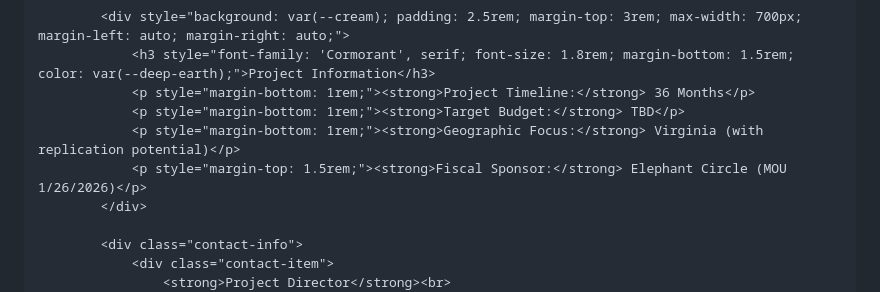
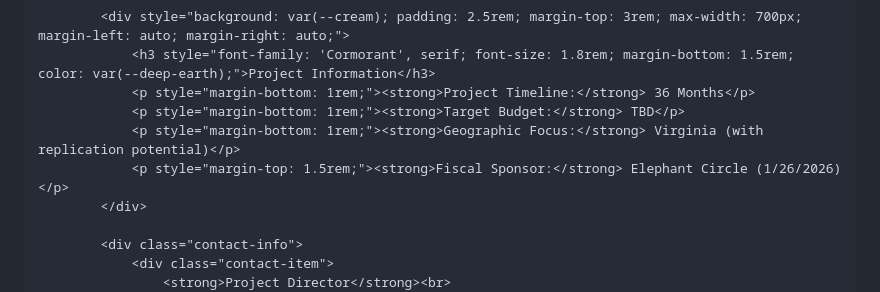
Before and after one commit to Motherwit2026/Reparative-Birth-Systems-Initiative, a Markdown page: README.md, the part around the change. GitHub-like rendering.

Commit message:
Update fiscal sponsor date format in README

```diff
--- a/README.md
+++ b/README.md
@@ -1074,7 +1074,7 @@ Community-Governed Knowledge &amp; Policy Infrastructure for Birth Justice Empow
                 <p style="margin-bottom: 1rem;"><strong>Project Timeline:</strong> 36 Months</p>
                 <p style="margin-bottom: 1rem;"><strong>Target Budget:</strong> TBD</p>
                 <p style="margin-bottom: 1rem;"><strong>Geographic Focus:</strong> Virginia (with replication potential)</p>
-                <p style="margin-top: 1.5rem;"><strong>Fiscal Sponsor:</strong> Elephant Circle (MOU 1/26/2026)</p>
+                <p style="margin-top: 1.5rem;"><strong>Fiscal Sponsor:</strong> Elephant Circle (1/26/2026)</p>
             </div>
 
             <div class="contact-info">
```
